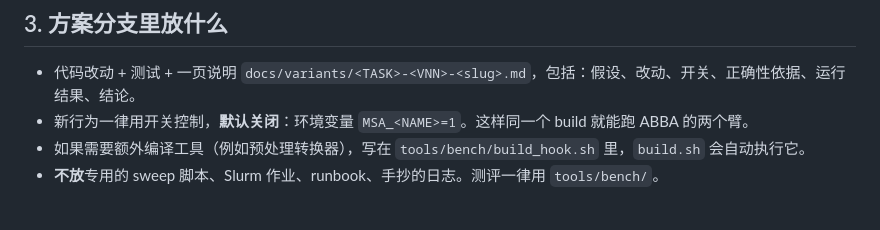
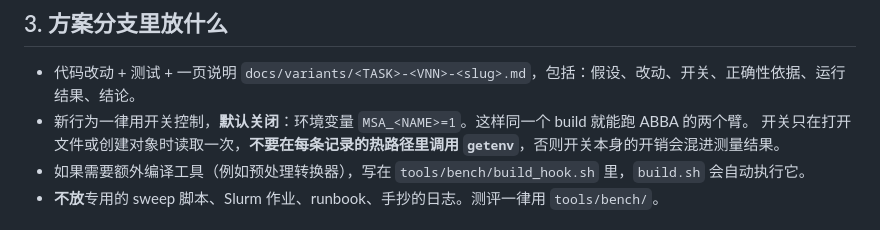
Before and after one commit to DotRedstone/SuperMSA, a Markdown page: docs/WORKFLOW.md, the part around the change. Rendered like a GitHub page.

```diff
--- a/docs/WORKFLOW.md
+++ b/docs/WORKFLOW.md
@@ -36,6 +36,7 @@
 
 - 代码改动 + 测试 + 一页说明 `docs/variants/<TASK>-<VNN>-<slug>.md`，包括：假设、改动、开关、正确性依据、运行结果、结论。
 - 新行为一律用开关控制，**默认关闭**：环境变量 `MSA_<NAME>=1`。这样同一个 build 就能跑 ABBA 的两个臂。
+  开关只在打开文件或创建对象时读取一次，**不要在每条记录的热路径里调用 `getenv`**，否则开关本身的开销会混进测量结果。
 - 如果需要额外编译工具（例如预处理转换器），写在 `tools/bench/build_hook.sh` 里，`build.sh` 会自动执行它。
 - **不放**专用的 sweep 脚本、Slurm 作业、runbook、手抄的日志。测评一律用 `tools/bench/`。
 
```
Also changed, not shown: docs/EXPERIMENTS.md (+9 -6 lines), docs/HISTORY.md (+2 -2 lines).
